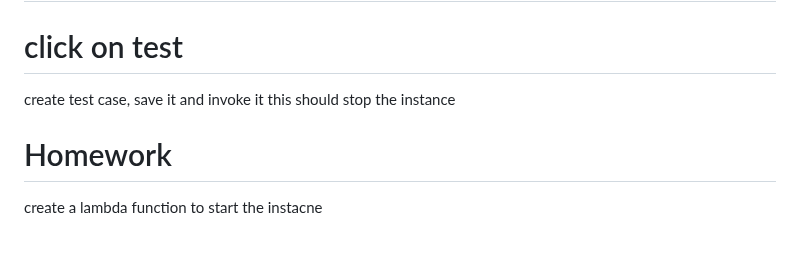
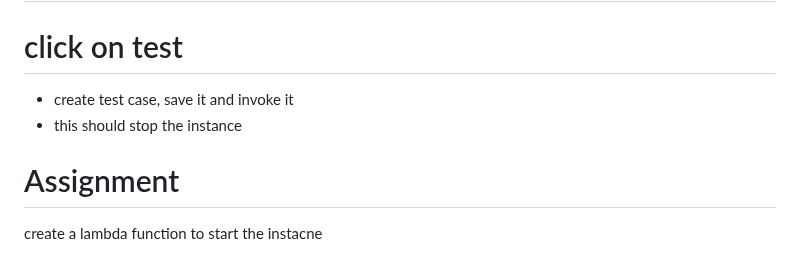
Before and after one commit to pradeepviswa/notes, a Markdown page: 1 AWS/Day 8 notes.md, the part around one of its changes. Rendered like a GitHub page.

```diff
--- a/1 AWS/Day 8 notes.md
+++ b/1 AWS/Day 8 notes.md
@@ -135,9 +139,9 @@ def lambda_handler(event, context):
 
 # click on deploy
 # click on test
-  create test case, save it and invoke it
-  this should stop the instance
+  - create test case, save it and invoke it
+  - this should stop the instance
 
-# Homework
+# Assignment
 
   create a lambda function to start the instacne
```
Also changed, not shown: other parts of 1 AWS/Day 8 notes.md (+17 -13 lines).
